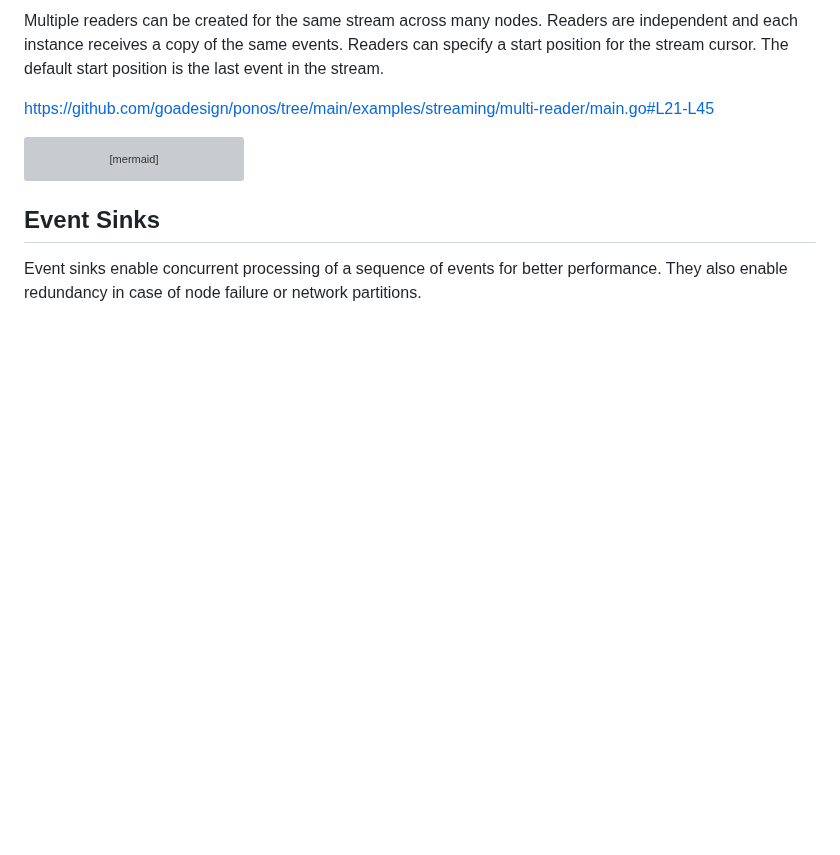
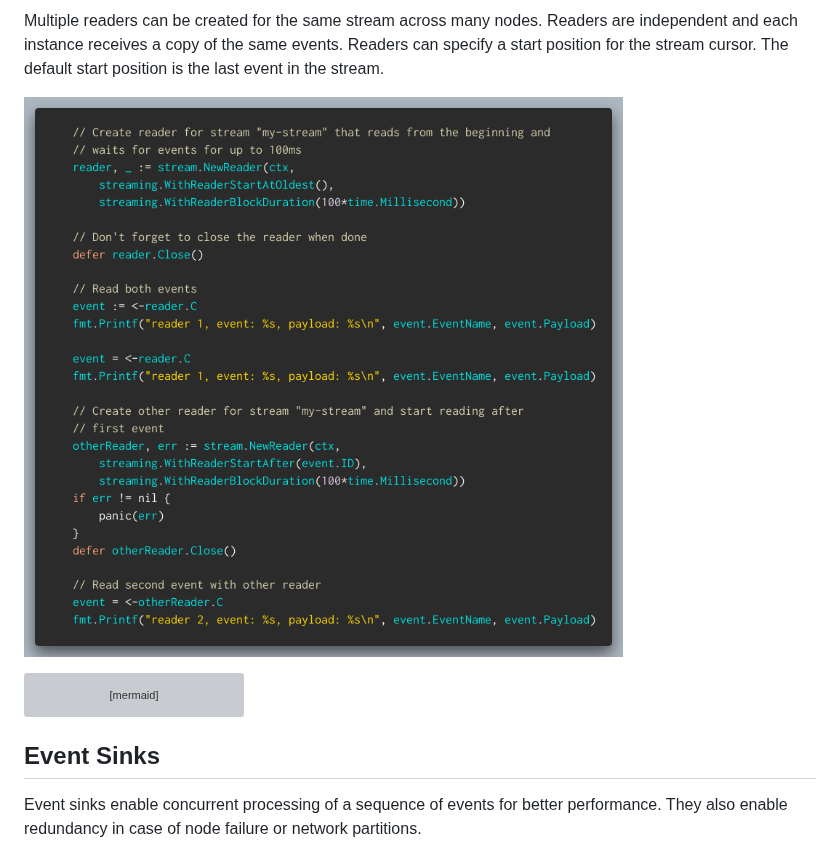
Before and after one commit to goadesign/pulse, a Markdown page: streaming/README.md, the part around the change. Drawn GitHub-style; pictures changed too: snippets/multi-reader.png (added); blank space fills up the shorter version; grey boxes are pictures that could not be loaded.

Commit message:
Play with styles

````diff
--- a/streaming/README.md
+++ b/streaming/README.md
@@ -32,7 +32,7 @@ are independent and each instance receives a copy of the same events. Readers
 can specify a start position for the stream cursor. The default start position
 is the last event in the stream.
 
-https://github.com/goadesign/ponos/tree/main/examples/streaming/multi-reader/main.go#L21-L45
+<a href="../examples/streaming/multi-reader/main.go"><img src="../snippets/multi-reader.png" /></a>
 
 ```mermaid
 %%{init: {'themeVariables': { 'edgeLabelBackground': '#7A7A7A'}}}%%
````
Also changed, not shown: 1 other file.
